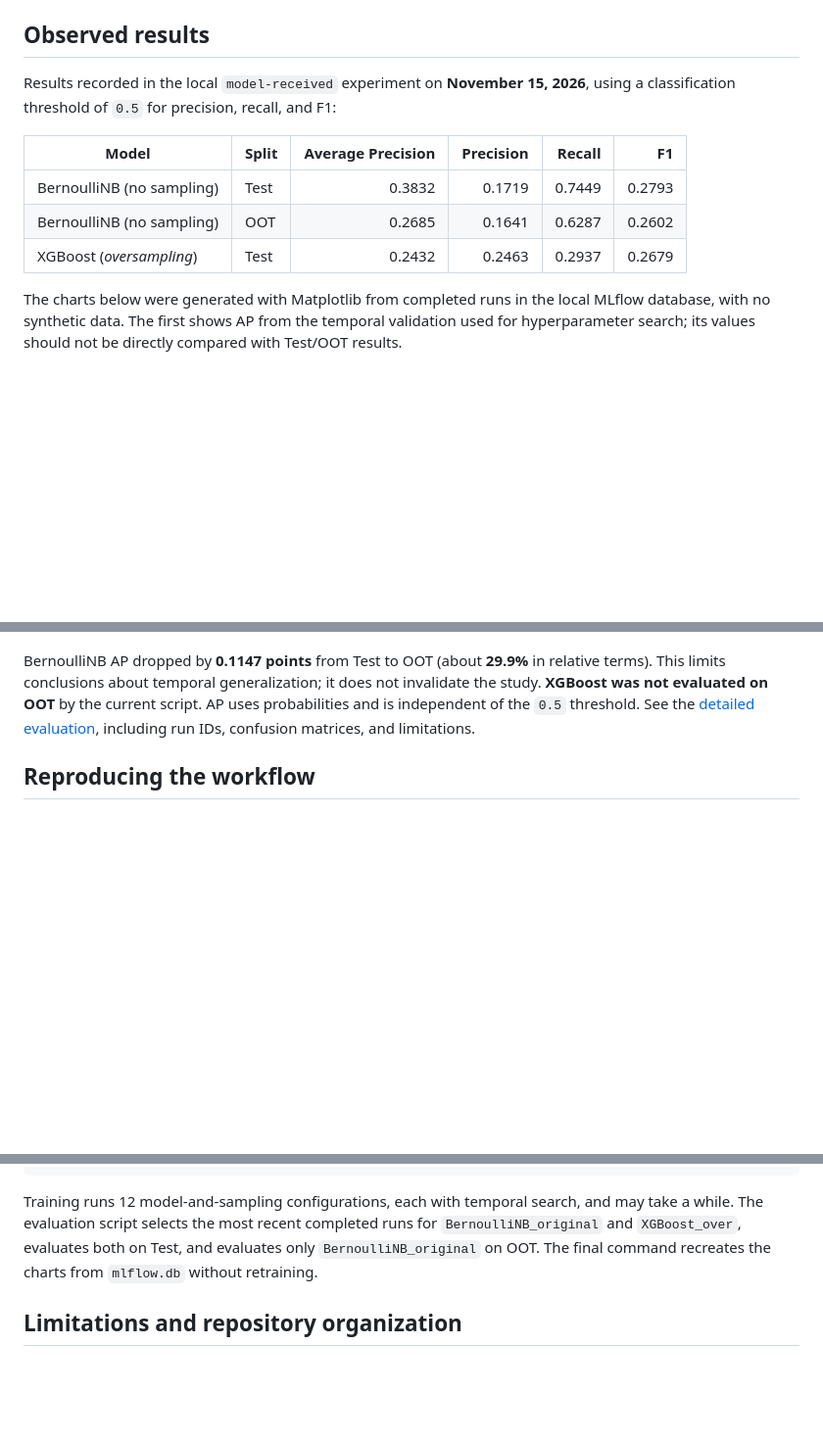
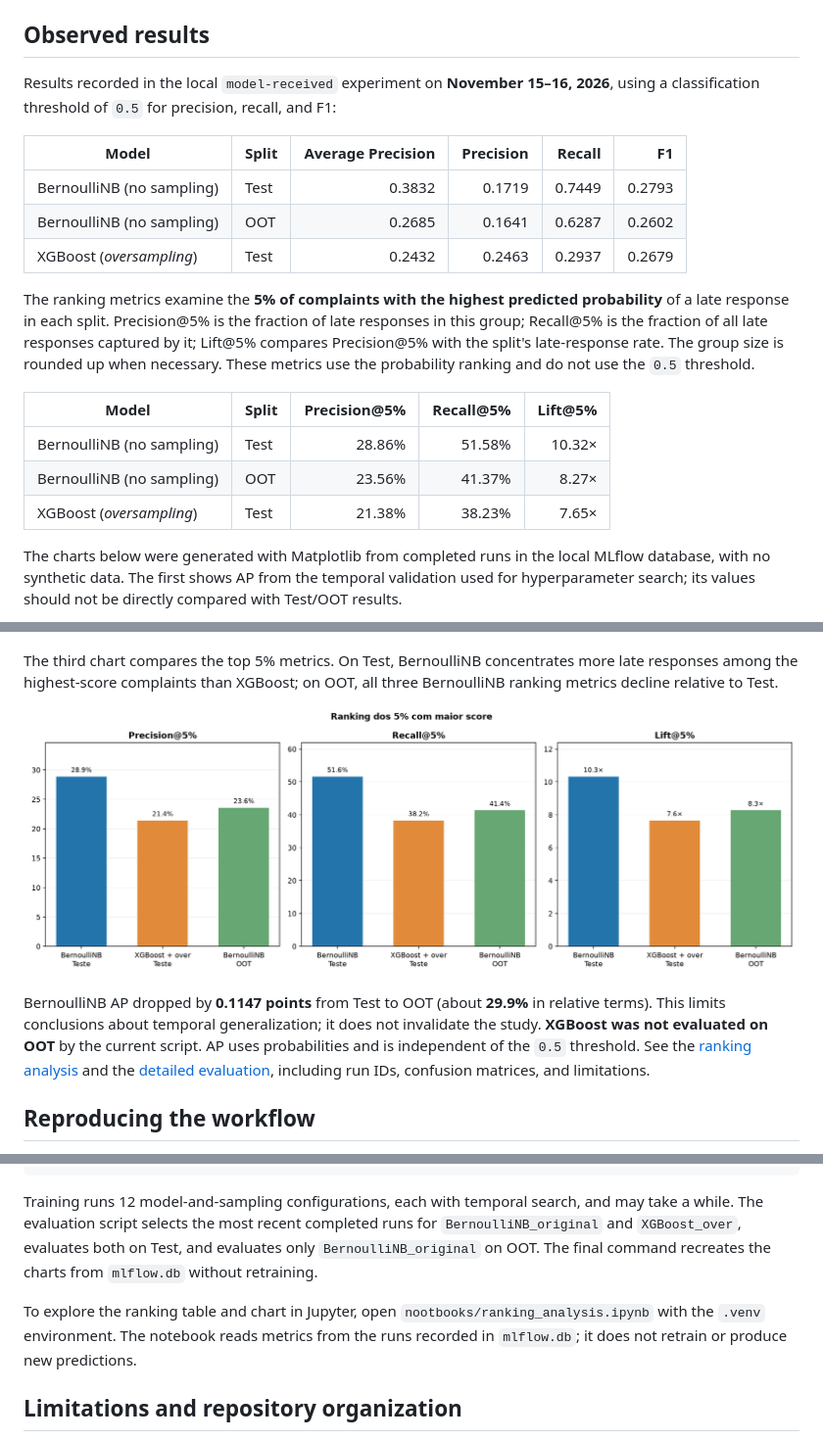
Before and after one commit to Thy281/FinComplaint-ML, a Markdown page: README.en.md, 3 parts joined by grey strips. Shown at 98% size. Drawn GitHub-style; pictures changed too: reports/figures/test_oot_ranking_at_5_percent.png (added); blank space fills up the shorter version.

Commit message:
feat(evaluation): add top-5 ranking metrics

```diff
--- a/README.en.md
+++ b/README.en.md
@@ -43,13 +43,21 @@ Training compares Logistic Regression, Random Forest, XGBoost, and Bernoulli Nai
 
 ## Observed results
 
-Results recorded in the local `model-received` experiment on **November 15, 2026**, using a classification threshold of `0.5` for precision, recall, and F1:
+Results recorded in the local `model-received` experiment on **November 15–16, 2026**, using a classification threshold of `0.5` for precision, recall, and F1:
 
 | Model | Split | Average Precision | Precision | Recall | F1 |
 | --- | --- | ---: | ---: | ---: | ---: |
 | BernoulliNB (no sampling) | Test | 0.3832 | 0.1719 | 0.7449 | 0.2793 |
 | BernoulliNB (no sampling) | OOT | 0.2685 | 0.1641 | 0.6287 | 0.2602 |
 | XGBoost (*oversampling*) | Test | 0.2432 | 0.2463 | 0.2937 | 0.2679 |
+
+The ranking metrics examine the **5% of complaints with the highest predicted probability** of a late response in each split. Precision@5% is the fraction of late responses in this group; Recall@5% is the fraction of all late responses captured by it; Lift@5% compares Precision@5% with the split's late-response rate. The group size is rounded up when necessary. These metrics use the probability ranking and do not use the `0.5` threshold.
+
+| Model | Split | Precision@5% | Recall@5% | Lift@5% |
+| --- | --- | ---: | ---: | ---: |
+| BernoulliNB (no sampling) | Test | 28.86% | 51.58% | 10.32× |
+| BernoulliNB (no sampling) | OOT | 23.56% | 41.37% | 8.27× |
+| XGBoost (*oversampling*) | Test | 21.38% | 38.23% | 7.65× |
 
 The charts below were generated with Matplotlib from completed runs in the local MLflow database, with no synthetic data. The first shows AP from the temporal validation used for hyperparameter search; its values should not be directly compared with Test/OOT results.
 
@@ -59,7 +67,11 @@ The second chart shows only the splits that were actually evaluated. There is no
 
 ![Average Precision on Test and OOT for the evaluated candidates](reports/figures/test_oot_ap.png)
 
-BernoulliNB AP dropped by **0.1147 points** from Test to OOT (about **29.9%** in relative terms). This limits conclusions about temporal generalization; it does not invalidate the study. **XGBoost was not evaluated on OOT** by the current script. AP uses probabilities and is independent of the `0.5` threshold. See the [detailed evaluation](reports/evaluation.md), including run IDs, confusion matrices, and limitations.
+The third chart compares the top 5% metrics. On Test, BernoulliNB concentrates more late responses among the highest-score complaints than XGBoost; on OOT, all three BernoulliNB ranking metrics decline relative to Test.
+
+![Precision@5%, Recall@5%, and Lift@5% on Test and OOT](reports/figures/test_oot_ranking_at_5_percent.png)
+
+BernoulliNB AP dropped by **0.1147 points** from Test to OOT (about **29.9%** in relative terms). This limits conclusions about temporal generalization; it does not invalidate the study. **XGBoost was not evaluated on OOT** by the current script. AP uses probabilities and is independent of the `0.5` threshold. See the [ranking analysis](nootbooks/ranking_analysis.ipynb) and the [detailed evaluation](reports/evaluation.md), including run IDs, confusion matrices, and limitations.
 
 ## Reproducing the workflow
 
@@ -96,6 +108,8 @@ python src/evaluation/plot_results.py
 
 Training runs 12 model-and-sampling configurations, each with temporal search, and may take a while. The evaluation script selects the most recent completed runs for `BernoulliNB_original` and `XGBoost_over`, evaluates both on Test, and evaluates only `BernoulliNB_original` on OOT. The final command recreates the charts from `mlflow.db` without retraining.
 
+To explore the ranking table and chart in Jupyter, open `nootbooks/ranking_analysis.ipynb` with the `.venv` environment. The notebook reads metrics from the runs recorded in `mlflow.db`; it does not retrain or produce new predictions.
+
 ## Limitations and repository organization
 
 - The [CFPB public database](https://www.consumerfinance.gov/complaint/data-use/) publishes complaints **after the company responds or after 15 days**. Therefore, this retrospective snapshot does not establish that the published values of `company`, `issue`, and `sub_issue` would have been available exactly at `date_received`. An operational application must confirm which values are available at that time.
```
Also changed, not shown: README.md (+16 -2 lines), reports/evaluation.md (+11 -2 lines), 5 other files.
